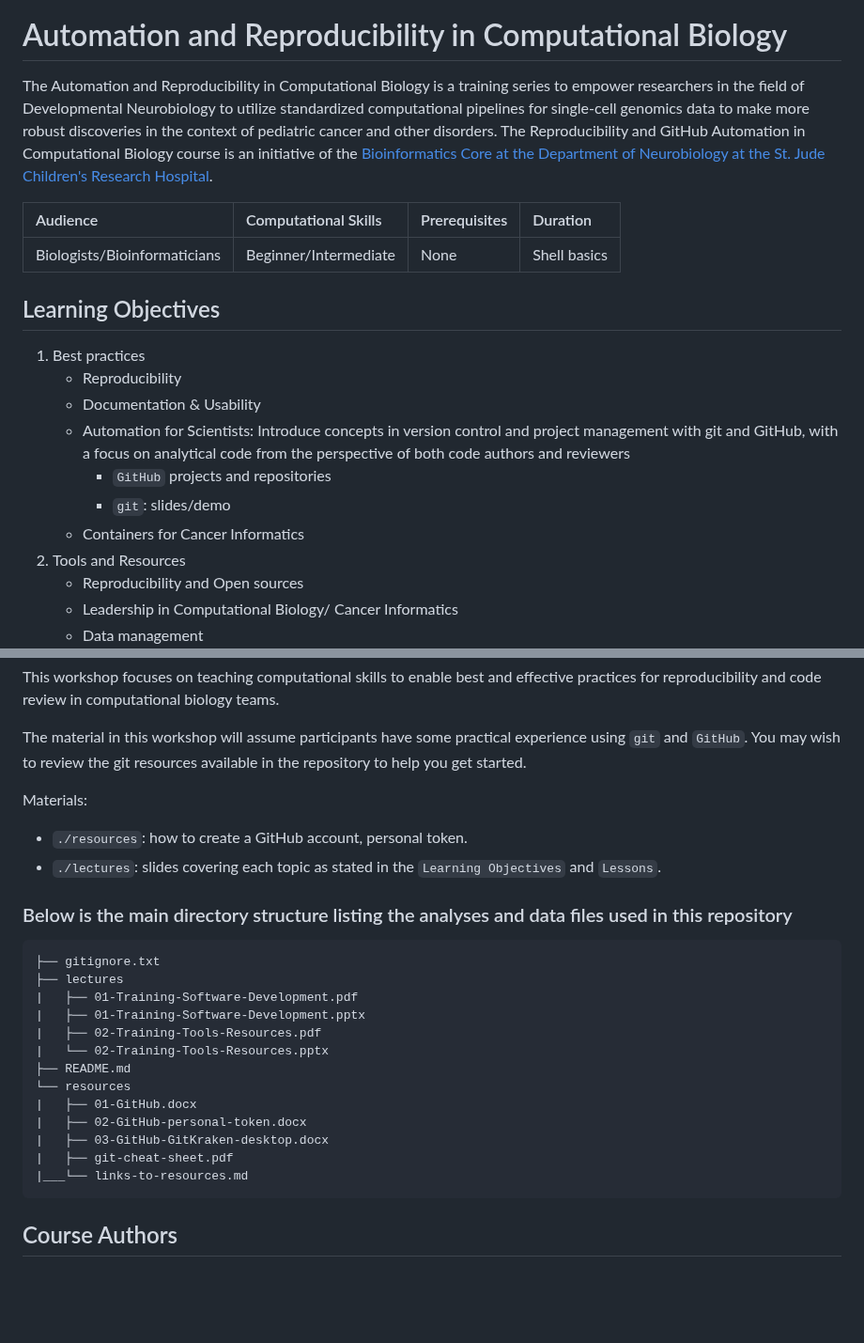
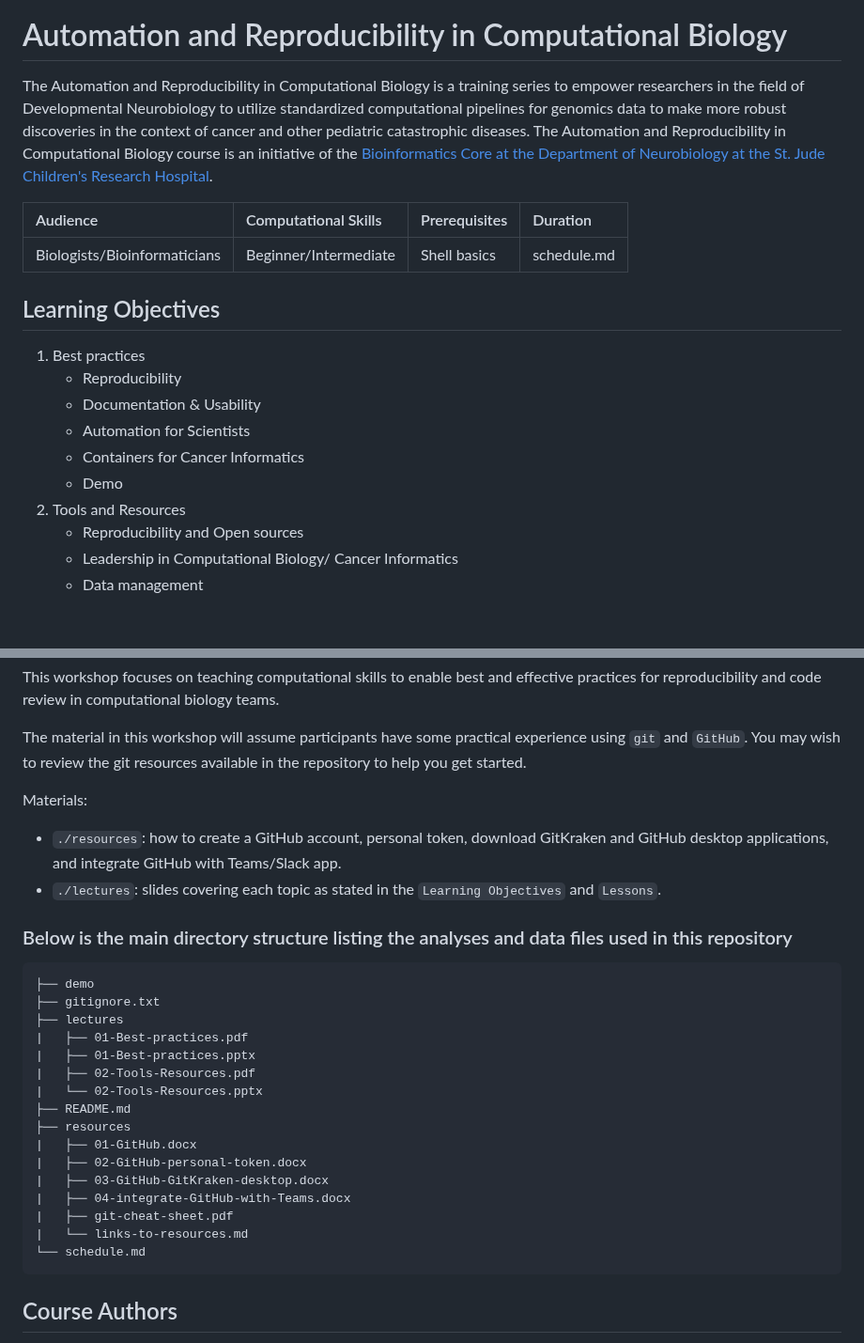
Before and after one commit to stjude-dnb-binfcore/trainings, a Markdown page: courses/Automation-Reproducibility-compbio/README.md, 2 parts joined by grey strips. Shown at 94% size. Drawn GitHub-style; blank space fills up the shorter version.

````diff
--- a/courses/Automation-Reproducibility-compbio/README.md
+++ b/courses/Automation-Reproducibility-compbio/README.md
@@ -3,12 +3,12 @@
 
 # Automation and Reproducibility in Computational Biology
 
-The Automation and Reproducibility in Computational Biology is a training series to empower researchers in the field of Developmental Neurobiology to utilize standardized computational pipelines for single-cell genomics data to make more robust discoveries in the context of pediatric cancer and other disorders. The Reproducibility and GitHub Automation in Computational Biology course is an initiative of the [Bioinformatics Core at the Department of Neurobiology at the St. Jude Children's Research Hospital](https://www.stjude.org/research/departments/developmental-neurobiology/shared-resources/bioinformatic-core.html).
+The Automation and Reproducibility in Computational Biology is a training series to empower researchers in the field of Developmental Neurobiology to utilize standardized computational pipelines for genomics data to make more robust discoveries in the context of cancer and other pediatric catastrophic diseases. The Automation and Reproducibility in Computational Biology course is an initiative of the [Bioinformatics Core at the Department of Neurobiology at the St. Jude Children's Research Hospital](https://www.stjude.org/research/departments/developmental-neurobiology/shared-resources/bioinformatic-core.html).
 
 
 | Audience | Computational Skills | Prerequisites | Duration |
 :----------|:----------|:----------|:----------|
-| Biologists/Bioinformaticians | Beginner/Intermediate | None | Shell basics|
+| Biologists/Bioinformaticians | Beginner/Intermediate | Shell basics | schedule.md|
 
 
 ## Learning Objectives
@@ -16,10 +16,9 @@ The Automation and Reproducibility in Computational Biology is a training series
 1. Best practices
    - Reproducibility
    - Documentation & Usability
-   - Automation for Scientists: Introduce concepts in version control and project management with git and GitHub, with a focus on analytical code from the perspective of both code authors and reviewers
-      - `GitHub` projects and repositories
-      - `git`: slides/demo
+   - Automation for Scientists
    - Containers for Cancer Informatics
+   - Demo
 2. Tools and Resources
    - Reproducibility and Open sources
    - Leadership in Computational Biology/ Cancer Informatics
@@ -49,26 +48,29 @@ This workshop focuses on teaching computational skills to enable best and effect
 The material in this workshop will assume participants have some practical experience using `git` and `GitHub`. You may wish to review the git resources available in the repository to help you get started.
 
 Materials:
-* `./resources`: how to create a GitHub account, personal token.
+* `./resources`: how to create a GitHub account, personal token, download GitKraken and GitHub desktop applications, and integrate GitHub with Teams/Slack app.
 * `./lectures`: slides covering each topic as stated in the `Learning Objectives` and `Lessons`.
 
 
 ### Below is the main directory structure listing the analyses and data files used in this repository
 
 ```
+├── demo
 ├── gitignore.txt
 ├── lectures
-|   ├── 01-Training-Software-Development.pdf
-|   ├── 01-Training-Software-Development.pptx
-|   ├── 02-Training-Tools-Resources.pdf
-|   └── 02-Training-Tools-Resources.pptx
+|   ├── 01-Best-practices.pdf
+|   ├── 01-Best-practices.pptx
+|   ├── 02-Tools-Resources.pdf
+|   └── 02-Tools-Resources.pptx
 ├── README.md
-└── resources
+├── resources
 |   ├── 01-GitHub.docx
 |   ├── 02-GitHub-personal-token.docx
 |   ├── 03-GitHub-GitKraken-desktop.docx
+|   ├── 04-integrate-GitHub-with-Teams.docx
 |   ├── git-cheat-sheet.pdf
-|___└── links-to-resources.md
+|   └── links-to-resources.md
+└── schedule.md
 ```
 
 ## Course Authors
````
Also changed, not shown: other parts of courses/Automation-Reproducibility-compbio/README.md (+3 -3 lines).
